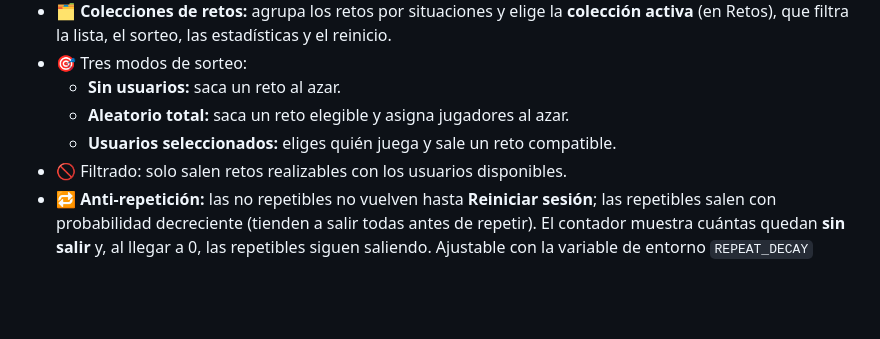
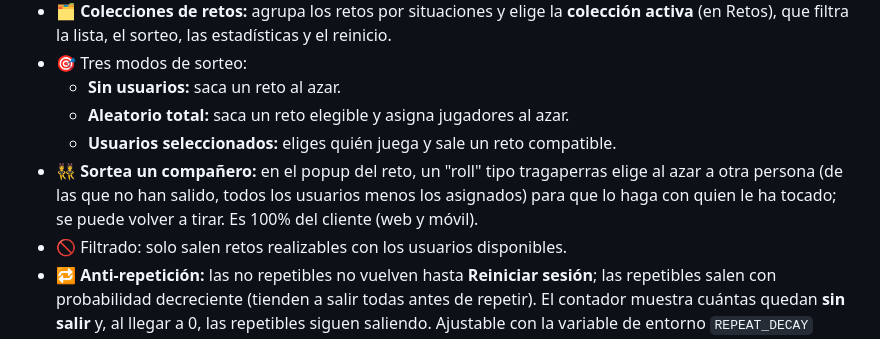
Before and after one commit to ikerlorente11/retobox, a Markdown page: README.md, the part around the change. GitHub-like rendering; blank space fills up the shorter version.

Commit message:
Docs: documenta el roll de compañero del sorteo (web + móvil)
Añade la feature a las listas de características del README raíz y del
README de móvil. CONTRACT.md y shared/README no cambian: es una feature
100% de cliente, sin API ni lógica compartida.

Co-Authored-By: Claude Opus 4.8 (1M context) <noreply@anthropic.com>

```diff
--- a/README.md
+++ b/README.md
@@ -20,6 +20,9 @@ SQLite**, sin backend ni conexión. Ver [`mobile/README.md`](./mobile/README.md)
   - **Sin usuarios:** saca un reto al azar.
   - **Aleatorio total:** saca un reto elegible y asigna jugadores al azar.
   - **Usuarios seleccionados:** eliges quién juega y sale un reto compatible.
+- 👯 **Sortea un compañero:** en el popup del reto, un "roll" tipo tragaperras elige al azar
+  a otra persona (de las que no han salido, todos los usuarios menos los asignados) para que
+  lo haga con quien le ha tocado; se puede volver a tirar. Es 100% del cliente (web y móvil).
 - 🚫 Filtrado: solo salen retos realizables con los usuarios disponibles.
 - 🔁 **Anti-repetición:** las no repetibles no vuelven hasta **Reiniciar sesión**; las repetibles
   salen con probabilidad decreciente (tienden a salir todas antes de repetir). El contador muestra
```
Also changed, not shown: mobile/README.md (+2 -0 lines).
